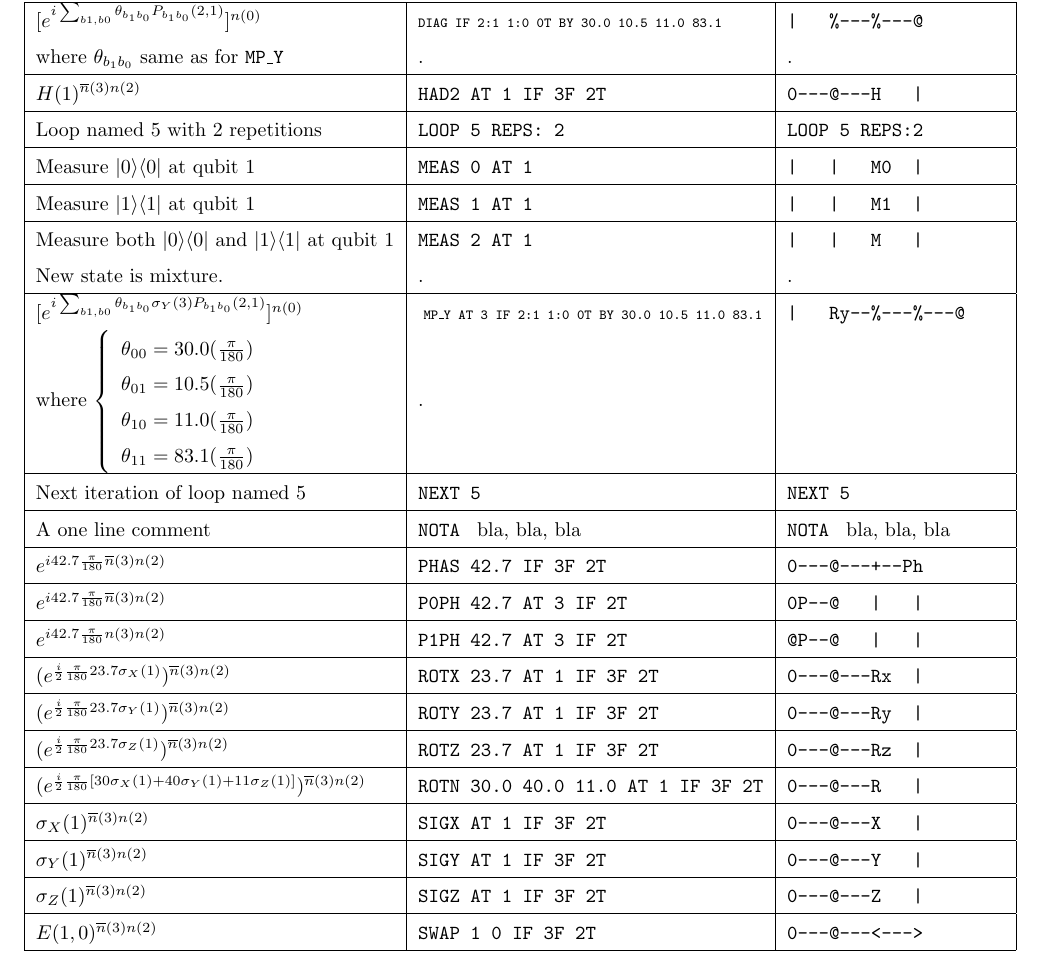
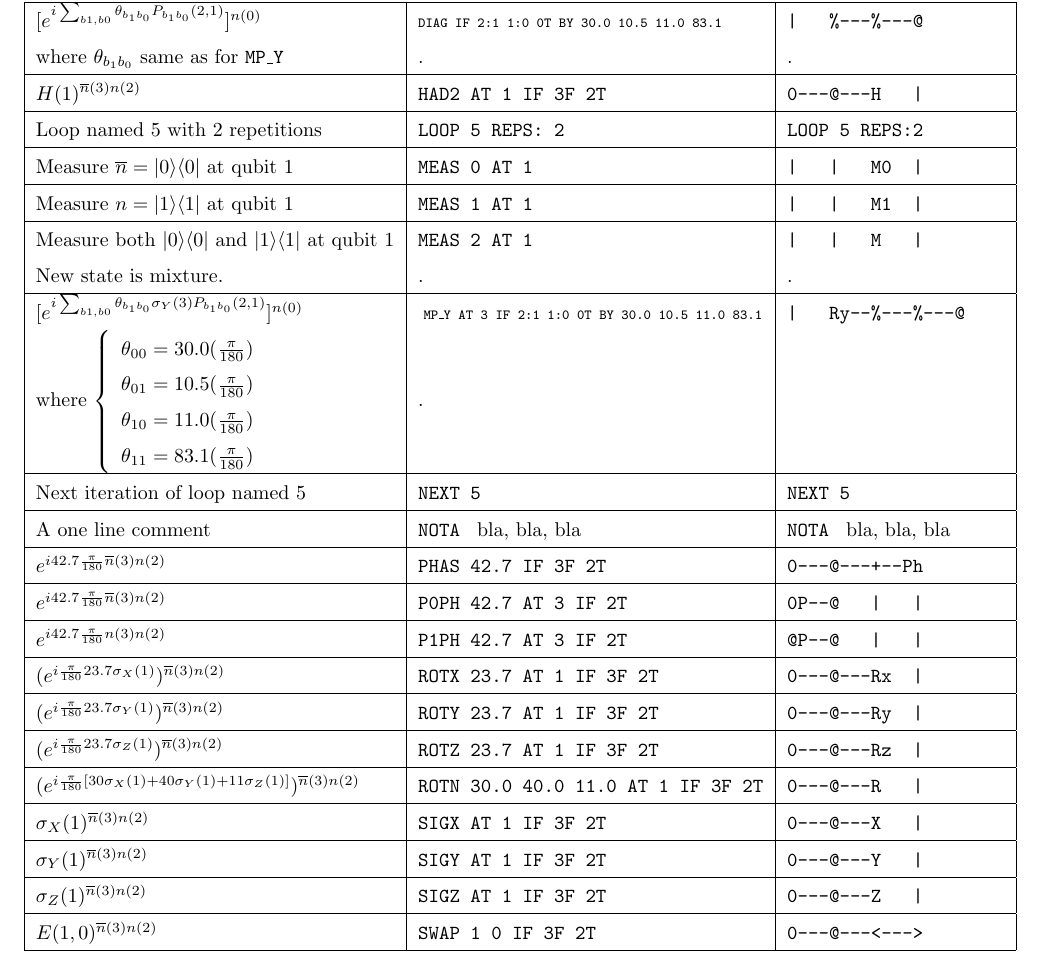
Before and after one commit to artiste-qb-net/qubiter, a LaTeX document (qubiter_rosetta_stone.tex): part of the page, cut so that both start at the same text. Compiled offline with pdfLaTeX.

Commit message:
fixed mistakes in rosetta stone

```diff
--- a/qubiter_rosetta_stone.tex
+++ b/qubiter_rosetta_stone.tex
@@ -51,11 +51,11 @@ Loop named 5 with 2 repetitions &
 {\tt  LOOP 5 REPS: 2}&{\tt  LOOP 5 REPS:2}
 \\
 \hline
-Measure $\ket{0}\bra{0}$ at qubit 1  &
+Measure $\overline{n}=\ket{0}\bra{0}$ at qubit 1  &
 {\tt  MEAS 0 AT 1 }&{\tt |\ \ \ |\ \ \ M0 \  |}
 \\
 \hline
-Measure $\ket{1}\bra{1}$ at qubit 1  &
+Measure $n=\ket{1}\bra{1}$ at qubit 1  &
 {\tt  MEAS 1 AT 1 }&{\tt |\ \ \ |\ \ \ M1 \  |}
 \\
 \hline
@@ -102,20 +102,20 @@ $e^{i 42.7 \frac{\pi}{180} n(3)n(2)}$ &
 {\tt  P1PH 42.7 AT  3 IF 2T}&{\tt @P--@\ \ \ |\ \ \ |}
 \\
 \hline
-$(e^{\frac{i}{2} \frac{\pi}{180} 23.7 \sigx(1)})^{\nbar(3)n(2)}$ &
+$(e^{i\frac{\pi}{180} 23.7 \sigx(1)})^{\nbar(3)n(2)}$ &
 {\tt  ROTX  23.7  AT  1  IF  3F  2T}&{\tt 0---@---Rx\ \ |}
 \\
 \hline
-$(e^{\frac{i}{2}  \frac{\pi}{180} 23.7 \sigy(1)})^{\nbar(3)n(2)}$ &
+$(e^{i  \frac{\pi}{180} 23.7 \sigy(1)})^{\nbar(3)n(2)}$ &
 {\tt  ROTY  23.7  AT  1  IF  3F  2T} &{\tt 0---@---Ry\ \ |}
 \\
 \hline
-$(e^{\frac{i}{2}  \frac{\pi}{180} 23.7 \sigz(1)})^{\nbar(3)n(2)}$ &
+$(e^{i \frac{\pi}{180} 23.7 \sigz(1)})^{\nbar(3)n(2)}$ &
 {\tt  ROTZ  23.7  AT  1  IF  3F  2T}&{\tt 0---@---Rz\ \ |}
 \\
 \hline
 $(e^{
-\frac{i}{2}  \frac{\pi}{180}
+i  \frac{\pi}{180}
 [30\sigx(1)+ 40\sigy(1) + 11 \sigz(1)]
  })^{\nbar(3)n(2)}$ &
 {\tt  ROTN  30.0 40.0 11.0  AT  1  IF  3F  2T}&{\tt 0---@---R\ \ \ |}
```
Also changed, not shown: qubiter_rosetta_stone.pdf, 1 other file.
